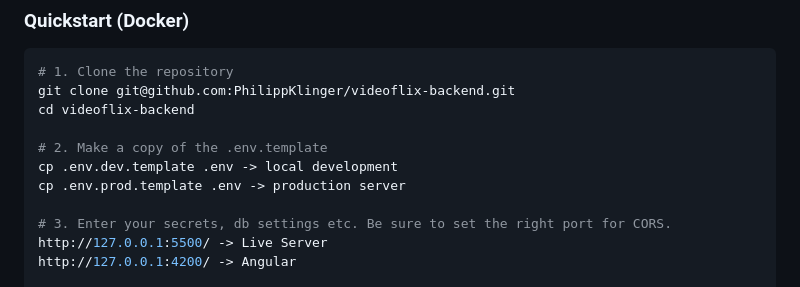
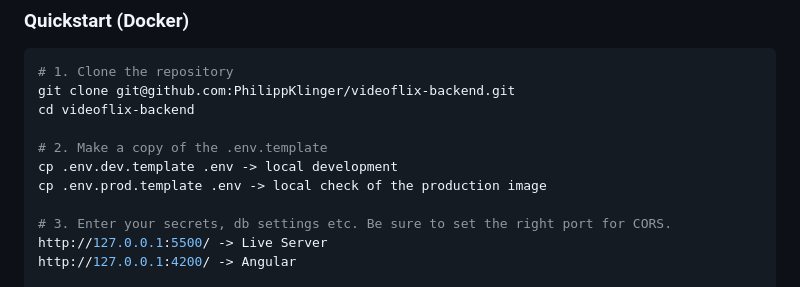
Before and after one commit to PhilippKlinger/videoflix-backend, a Markdown page: README.md, the part around the change. Drawn GitHub-style.

Commit message:
docs: correct the prod env template line in the readme
The prod template is used for a local check of the production image; production runs via the videoflix-deploy repository.

```diff
--- a/README.md
+++ b/README.md
@@ -53,7 +53,7 @@ cd videoflix-backend
 
 # 2. Make a copy of the .env.template
 cp .env.dev.template .env -> local development
-cp .env.prod.template .env -> production server
+cp .env.prod.template .env -> local check of the production image
 
 # 3. Enter your secrets, db settings etc. Be sure to set the right port for CORS.
 http://127.0.0.1:5500/ -> Live Server
```
